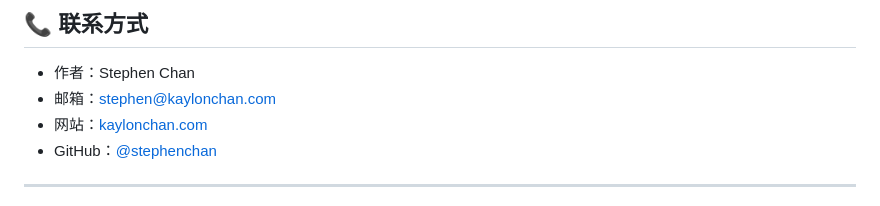
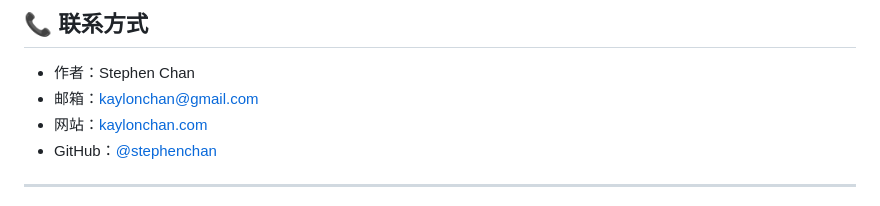
Before and after one commit to isabellakiko/dev-toolbox, a Markdown page: README.md, the part around the change. Drawn GitHub-style.

```diff
--- a/README.md
+++ b/README.md
@@ -476,7 +476,7 @@ MIT License - 详见 [LICENSE](LICENSE) 文件
 ## 📞 联系方式
 
 - 作者：Stephen Chan
-- 邮箱：stephen@kaylonchan.com
+- 邮箱：kaylonchan@gmail.com
 - 网站：[kaylonchan.com](https://kaylonchan.com)
 - GitHub：[@stephenchan](https://github.com/stephenchan)
 
```
